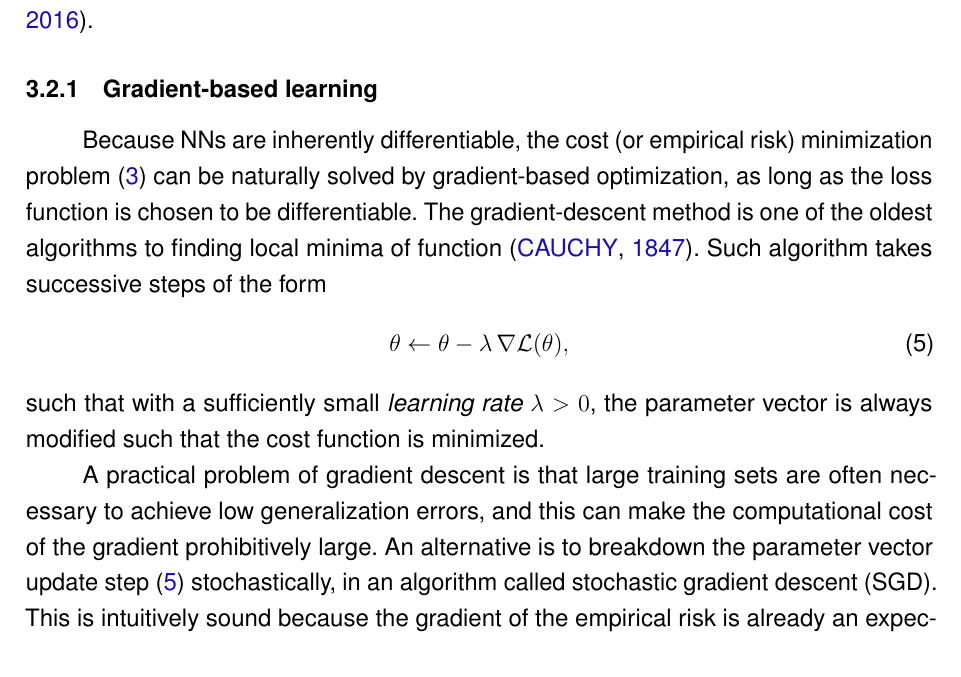
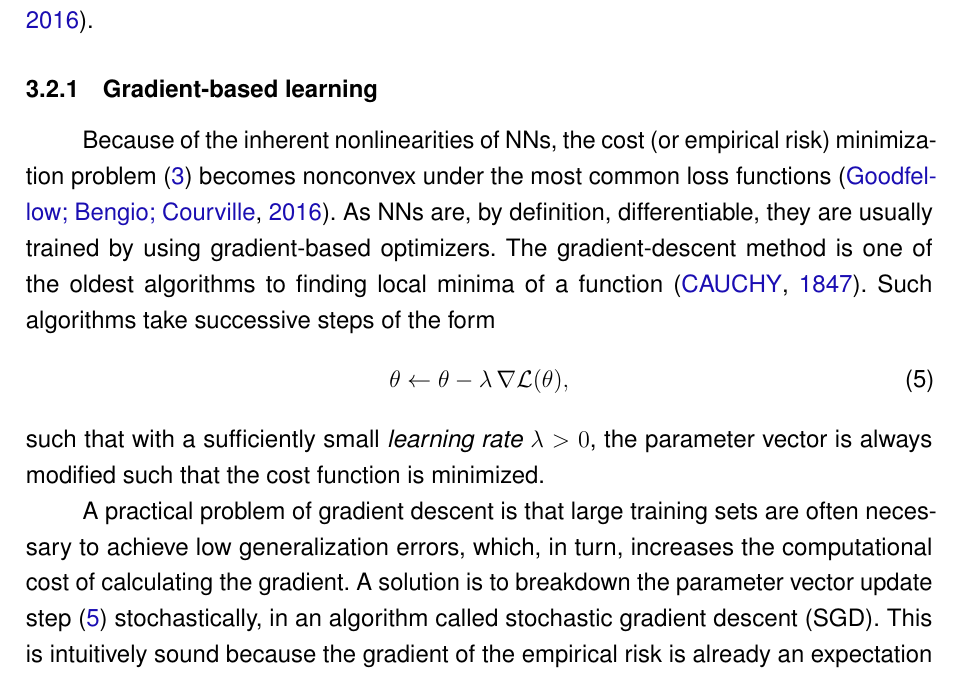
Before and after one commit to brunompacheco/msc-thesis, a LaTeX thesis (main.tex, which reads chapters/chapter_2.tex): part of page 38 of 57, cut so that both start at the same text. Compiled offline with pdfLaTeX.

Commit message:
finish sec. 3.2.1 - gradient-based learning

```diff
--- a/chapters/chapter_2.tex
+++ b/chapters/chapter_2.tex
@@ -181,16 +181,17 @@ Note that this opens up to complex architectures that may contain feedbacks, mem
 \subsection{Gradient-based learning}
 
 % See Bengio et al., Ch. 6.2
-Because NNs are inherently differentiable, the cost (or empirical risk) minimization problem \eqref{eq:cost-minimization} can be naturally solved by gradient-based optimization, as long as the loss function is chosen to be differentiable.
-The gradient-descent method is one of the oldest algorithms to finding local minima of function~\cite{cauchy1847}.
-Such algorithm takes successive steps of the form
+Because of the inherent nonlinearities of NNs, the cost (or empirical risk) minimization problem \eqref{eq:cost-minimization} becomes nonconvex under the most common loss functions~\cite{Goodfellow-et-al-2016}.
+As NNs are, by definition, differentiable, they are usually trained by using gradient-based optimizers.
+The gradient-descent method is one of the oldest algorithms to finding local minima of a function~\cite{cauchy1847}.
+Such algorithms take successive steps of the form
 \begin{equation}\label{eq:grad-step}
     \theta \gets \theta - \lambda\, \nabla \mathcal{L}(\theta)
 ,\end{equation}
 such that with a sufficiently small \emph{learning rate} $\lambda>0$, the parameter vector is always modified such that the cost function is minimized.
 
-A practical problem of gradient descent is that large training sets are often necessary to achieve low generalization errors, and this can make the computational cost of the gradient prohibitively large.
-An alternative is to breakdown the parameter vector update step \eqref{eq:grad-step} stochastically, in an algorithm called stochastic gradient descent (SGD).
+A practical problem of gradient descent is that large training sets are often necessary to achieve low generalization errors, which, in turn, increases the computational cost of calculating the gradient.
+A solution is to breakdown the parameter vector update step \eqref{eq:grad-step} stochastically, in an algorithm called stochastic gradient descent (SGD).
 This is intuitively sound because the gradient of the empirical risk is already an expectation of the gradient of the actual risk.
 Thus, instead of approximating the gradient using the entire training dataset, it is possible to approximate the gradient by sampling a limited number of examples from it.
 In other words, instead of computing the gradient as \[
```
Also changed, not shown: chapters/chapter_2.tex (11 more changed lines).
